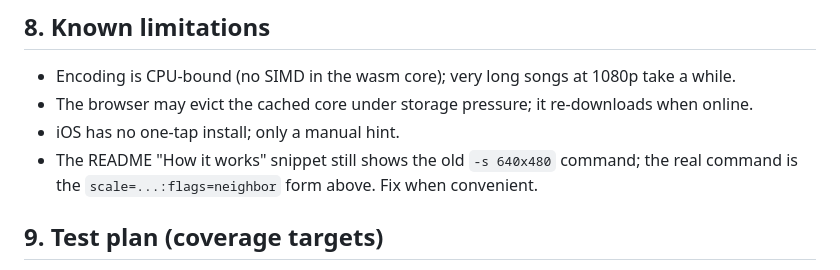
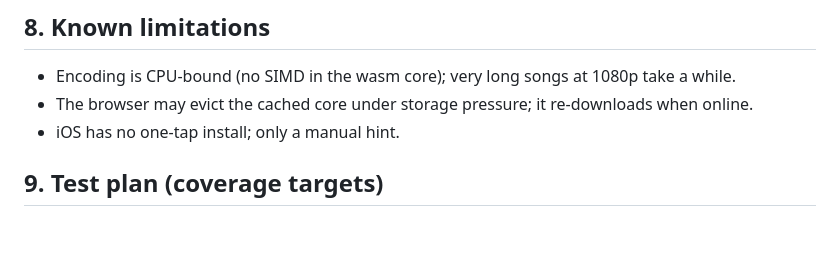
Before and after one commit to Karaokio/cdg2mp4, a Markdown page: docs/PRODUCT_SPEC.md, the part around one of its changes. Rendered like a GitHub page; blank space fills up the shorter version.

```diff
--- a/docs/PRODUCT_SPEC.md
+++ b/docs/PRODUCT_SPEC.md
@@ -158,8 +158,6 @@ Each feature lists acceptance criteria written as testable statements. `[unit]`,
 - Encoding is CPU-bound (no SIMD in the wasm core); very long songs at 1080p take a while.
 - The browser may evict the cached core under storage pressure; it re-downloads when online.
 - iOS has no one-tap install; only a manual hint.
-- The README "How it works" snippet still shows the old `-s 640x480` command; the real
-  command is the `scale=...:flags=neighbor` form above. Fix when convenient.
 
 ## 9. Test plan (coverage targets)
 
```
Also changed, not shown: other parts of docs/PRODUCT_SPEC.md (+1 -1 lines), docs/feedback-and-analytics.md (+28 -12 lines).
